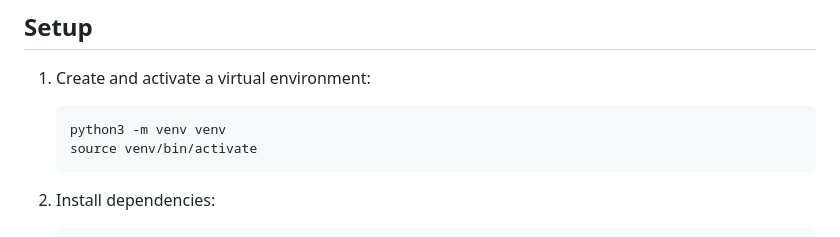
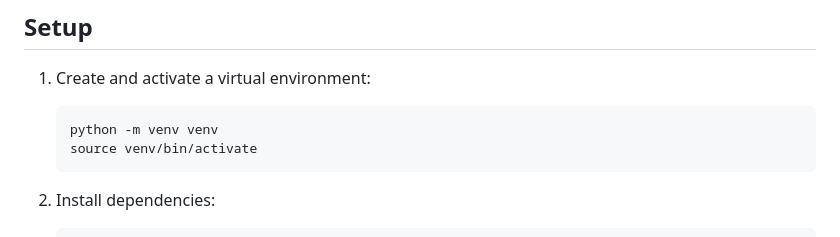
Before and after one commit to rogermle/inventory_app, a Markdown page: README.md, the part around the change printed below. Rendered like a GitHub page.

Commit message:
Updating python3 to python in instructions

````diff
--- a/README.md
+++ b/README.md
@@ -33,7 +33,7 @@ A simple, teaching-friendly web application for managing inventory in a small re
 
 1. Create and activate a virtual environment:
    ```bash
-   python3 -m venv venv
+   python -m venv venv
    source venv/bin/activate
    ```
 2. Install dependencies:
````
Also changed, not shown: other parts of README.md (+5 -0 lines).
